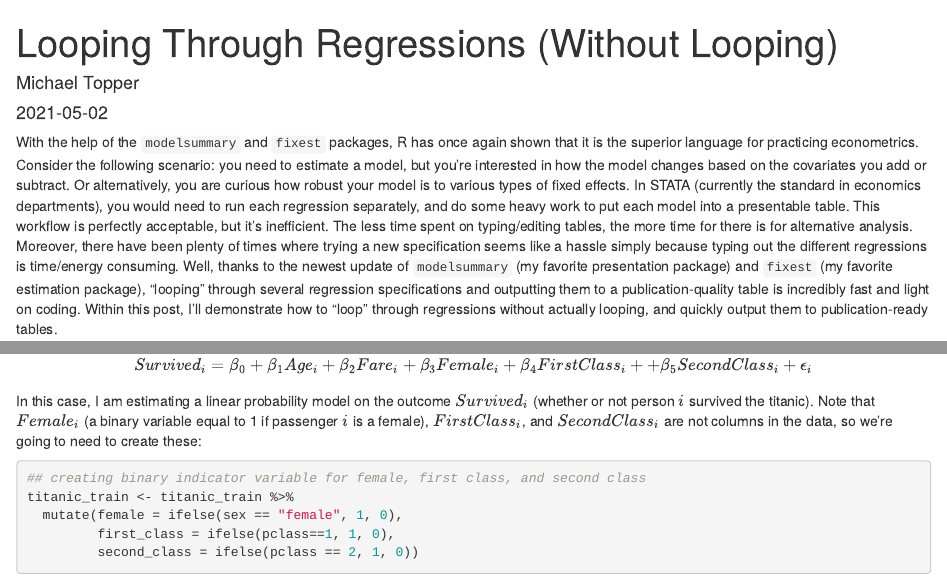
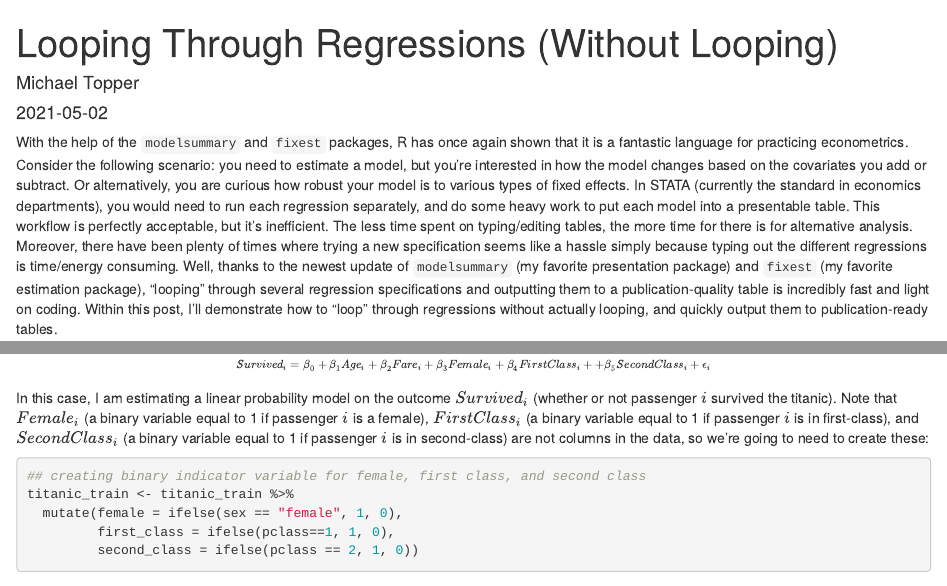
Before and after one commit to michaeltopper1/michaeltopper1.github.io, an R Markdown document (content/post/2021-05-02-looping-through-regressions/index.en.Rmd): the page in a window 1100 px wide, from its top, and a second part further down, joined at a grey line. Rendered offline with R 4.5, knitr and Pandoc, with nearby package versions; some code elsewhere in the file could not run offline; column names are cleaned by a stand-in for the janitor package.

Commit message:
update blog post

````diff
--- a/content/post/2021-05-02-looping-through-regressions/index.en.Rmd
+++ b/content/post/2021-05-02-looping-through-regressions/index.en.Rmd
@@ -23,7 +23,7 @@ editor_options:
   chunk_output_type: console
 ---
 
-With the help of the `modelsummary` and `fixest` packages, R has once again shown that it is the superior language for practicing econometrics. Consider the following scenario: you need to estimate a model, but you're interested in how the model changes based on the covariates you add or subtract. Or alternatively, you are curious how robust your model is to various types of fixed effects. In STATA (currently the standard in economics departments), you would need to run each regression separately, and do some heavy work to put each model into a presentable table. This workflow is perfectly acceptable, but it's inefficient. The less time spent on typing/editing tables, the more time for there is for alternative analysis. Moreover, there have been plenty of times where trying a new specification seems like a hassle simply because typing out the different regressions is time/energy consuming. Well, thanks to the newest update of `modelsummary` (my favorite presentation package) and `fixest` (my favorite estimation package), "looping" through several regression specifications and outputting them to a publication-quality table is incredibly fast and light on coding. Within this post, I'll demonstrate how to "loop" through regressions without actually looping, and quickly output them to publication-ready tables.
+With the help of the `modelsummary` and `fixest` packages, R has once again shown that it is a fantastic language for practicing econometrics. Consider the following scenario: you need to estimate a model, but you're interested in how the model changes based on the covariates you add or subtract. Or alternatively, you are curious how robust your model is to various types of fixed effects. In STATA (currently the standard in economics departments), you would need to run each regression separately, and do some heavy work to put each model into a presentable table. This workflow is perfectly acceptable, but it's inefficient. The less time spent on typing/editing tables, the more time for there is for alternative analysis. Moreover, there have been plenty of times where trying a new specification seems like a hassle simply because typing out the different regressions is time/energy consuming. Well, thanks to the newest update of `modelsummary` (my favorite presentation package) and `fixest` (my favorite estimation package), "looping" through several regression specifications and outputting them to a publication-quality table is incredibly fast and light on coding. Within this post, I'll demonstrate how to "loop" through regressions without actually looping, and quickly output them to publication-ready tables.
 
 ## Loading Packages/Data
 
@@ -50,27 +50,27 @@ titanic_train <- titanic_train %>% as_tibble() %>% janitor::clean_names()
 
 Let's focus on the `titanic_train` data first. Suppose I want to estimate the following models:
 
-$$
+$$ \scriptsize
 Survived_i = \beta_0 + \beta_1 Age_i + \epsilon_i
 $$
-$$
+$$ \scriptsize
 Survived_i = \beta_0 + \beta_1 Age_i + \beta_2 Fare_i + \epsilon_i
 $$
 
-$$
+$$ \scriptsize
 Survived_i = \beta_0 + \beta_1 Age_i + \beta_2 Fare_i + \beta_3 Female_i + \epsilon_i
 $$
-$$
+$$ \scriptsize
 Survived_i = \beta_0 + \beta_1 Age_i + \beta_2 Fare_i + \beta_3 Female_i
 + \beta_4FirstClass_i + \epsilon_i
 $$
 
-$$
+$$ \scriptsize
 Survived_i = \beta_0 + \beta_1 Age_i + \beta_2 Fare_i + \beta_3 Female_i
 + \beta_4FirstClass_i + + \beta_5SecondClass_i + \epsilon_i
 $$
 
-In this case, I am estimating a linear probability model on the outcome $Survived_i$ (whether or not person $i$ survived the titanic). Note that $Female_i$ (a binary variable equal to 1 if passenger $i$ is a female), $FirstClass_i$, and $SecondClass_i$ are not columns in the data, so we're going to need to create these:
+In this case, I am estimating a linear probability model on the outcome $Survived_i$ (whether or not passenger $i$ survived the titanic). Note that $Female_i$ (a binary variable equal to 1 if passenger $i$ is a female), $FirstClass_i$ (a binary variable equal to 1 if passenger $i$ is in first-class), and $SecondClass_i$ (a binary variable equal to 1 if passenger $i$ is in second-class) are not columns in the data, so we're going to need to create these:
 
 ```{r}
 ## creating binary indicator variable for female, first class, and second class
````
Also changed, not shown: content/post/2021-05-02-looping-through-regressions/index.en.html, content/post/2021-05-02-looping-through-regressions/index.en.Rmd (8 more changed lines).
